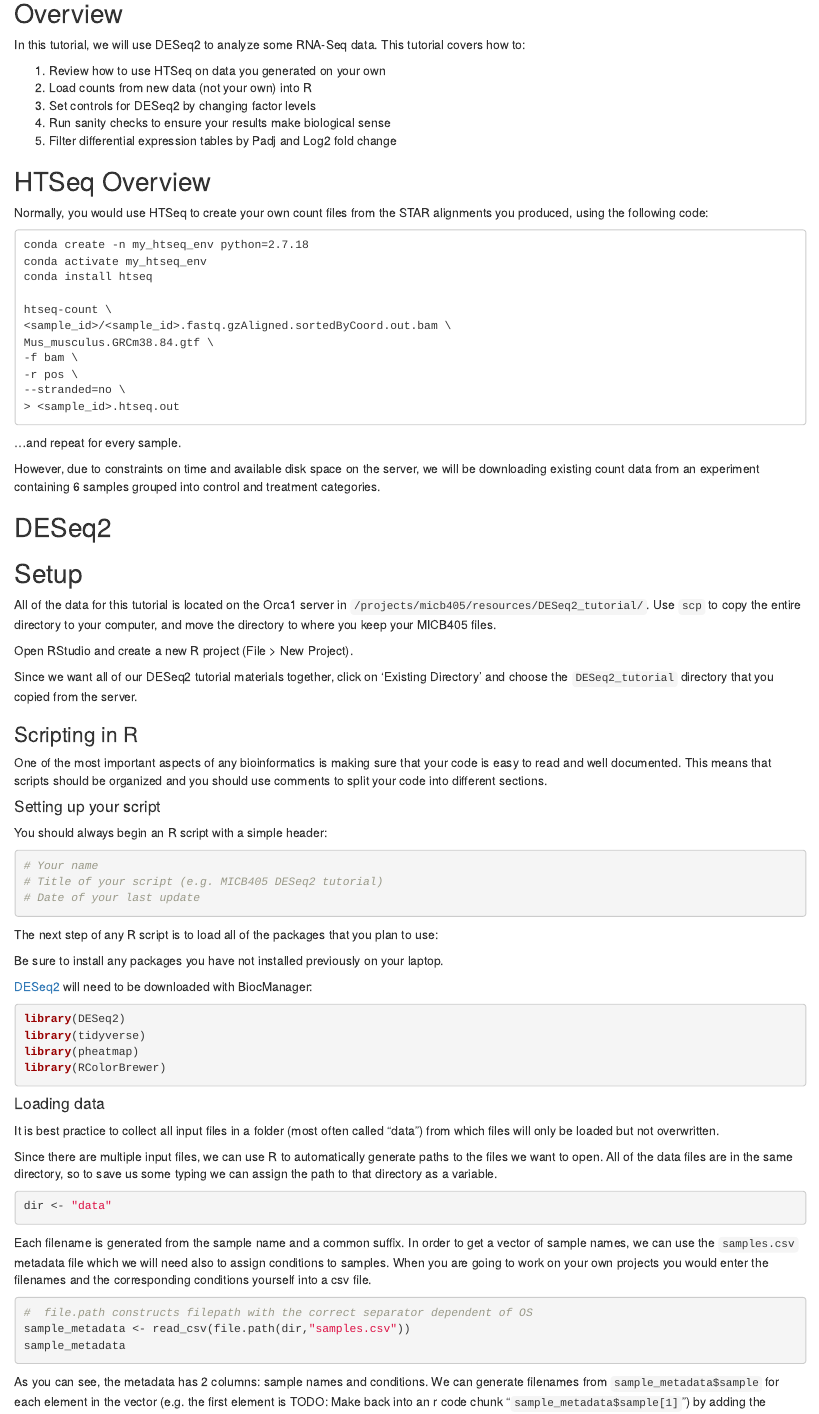
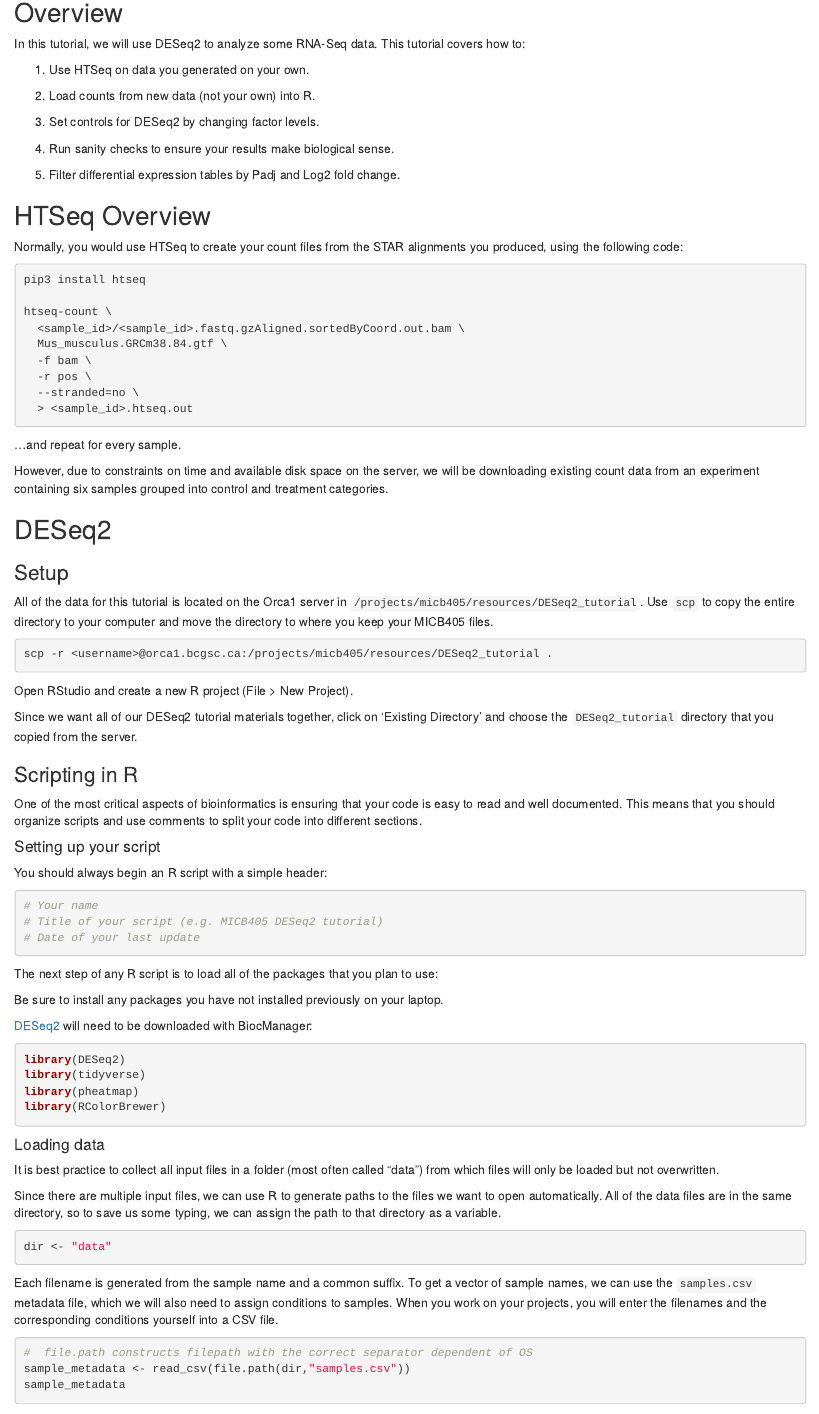
Before and after one commit to EDUCE-UBC/MICB405, an R Markdown document (Rmds/htseq_deseq2.Rmd): the page in a window 1100 px wide, from 120 px down before the commit and from 580 px down after it, so that both start at the same text. Rendered offline with R 4.5, knitr and Pandoc, with nearby package versions; drawn as R Markdown's standard HTML page in place of the format the file asks for; some code elsewhere in the file could not run offline.

Commit message:
Update tutorial and slides
* Tutorial 8 main commit

* fixed title

* Fix typos and formatting & update tutorial

Co-authored-by: Stephan Koenig <stephan.koenig@gmail.com>

````diff
--- a/Rmds/htseq_deseq2.Rmd
+++ b/Rmds/htseq_deseq2.Rmd
@@ -4,38 +20,45 @@
 
 In this tutorial, we will use DESeq2 to analyze some RNA-Seq data. This tutorial covers how to:
 
-1. Review how to use HTSeq on data you generated on your own
-1. Load counts from new data (not your own) into R
-2. Set controls for DESeq2 by changing factor levels
-3. Run sanity checks to ensure your results make biological sense
-4. Filter differential expression tables by Padj and Log2 fold change
+1. Use HTSeq on data you generated on your own.
+
+1. Load counts from new data (not your own) into R.
+
+1. Set controls for DESeq2 by changing factor levels.
+
+1. Run sanity checks to ensure your results make biological sense.
+
+1. Filter differential expression tables by Padj and Log2 fold change.
 
 ## HTSeq Overview
 
-Normally, you would use HTSeq to create your own count files from the STAR alignments you produced, using the following code:
+Normally, you would use HTSeq to create your count files from the STAR alignments you produced, using the following code:
 
-```
-conda create -n my_htseq_env python=2.7.18
-conda activate my_htseq_env
-conda install htseq
+```{bash eval = FALSE}
+pip3 install htseq
 
 htseq-count \
-<sample_id>/<sample_id>.fastq.gzAligned.sortedByCoord.out.bam \
-Mus_musculus.GRCm38.84.gtf \
--f bam \
--r pos \
---stranded=no \
-> <sample_id>.htseq.out
+  <sample_id>/<sample_id>.fastq.gzAligned.sortedByCoord.out.bam \
+  Mus_musculus.GRCm38.84.gtf \
+  -f bam \
+  -r pos \
+  --stranded=no \
+  > <sample_id>.htseq.out
 ```
+
 ...and repeat for every sample.
 
-However, due to constraints on time and available disk space on the server, we will be downloading existing count data from an experiment containing 6 samples grouped into control and treatment categories.
+However, due to constraints on time and available disk space on the server, we will be downloading existing count data from an experiment containing six samples grouped into control and treatment categories.
 
 ## DESeq2
 
-## Setup
+### Setup
 
-All of the data for this tutorial is located on the Orca1 server in `/projects/micb405/resources/DESeq2_tutorial/`. Use `scp` to copy the entire directory to your computer, and move the directory to where you keep your MICB405 files.
+All of the data for this tutorial is located on the Orca1 server in `/projects/micb405/resources/DESeq2_tutorial`. Use `scp` to copy the entire directory to your computer and move the directory to where you keep your MICB405 files.
+
+```{bash eval = FALSE}
+scp -r <username>@orca1.bcgsc.ca:/projects/micb405/resources/DESeq2_tutorial .
+```
 
 Open RStudio and create a new R project (File > New Project).
 
@@ -43,7 +66,7 @@ Since we want all of our DESeq2 tutorial materials together, click on 'Existing
 
 ### Scripting in R
 
-One of the most important aspects of any bioinformatics is making sure that your code is easy to read and well documented. This means that scripts should be organized and you should use comments to split your code into different sections.
+One of the most critical aspects of bioinformatics is ensuring that your code is easy to read and well documented. This means that you should organize scripts and use comments to split your code into different sections.
 
 #### Setting up your script
 
@@ -72,13 +95,13 @@ library(RColorBrewer)
 
 It is best practice to collect all input files in a folder (most often called "data") from which files will only be loaded but not overwritten.
 
-Since there are multiple input files, we can use R to automatically generate paths to the files we want to open. All of the data files are in the same directory, so to save us some typing we can assign the path to that directory as a variable.
+Since there are multiple input files, we can use R to generate paths to the files we want to open automatically. All of the data files are in the same directory, so to save us some typing, we can assign the path to that directory as a variable.
 
 ```{r set-data-directory, message = FALSE, warning = FALSE, eval = FALSE}
 dir <- "data"
 ```
 
-Each filename is generated from the sample name and a common suffix. In order to get a vector of sample names, we can use the `samples.csv` metadata file which we will need also to assign conditions to samples. When you are going to work on your own projects you would enter the filenames and the corresponding conditions yourself into a csv file.
+Each filename is generated from the sample name and a common suffix. To get a vector of sample names, we can use the `samples.csv` metadata file, which we will also need to assign conditions to samples. When you work on your projects, you will enter the filenames and the corresponding conditions yourself into a CSV file.
 
 ```{r load-metadata, message = FALSE, eval = FALSE}
 #  file.path constructs filepath with the correct separator dependent of OS
@@ -86,7 +109,7 @@ sample_metadata <- read_csv(file.path(dir,"samples.csv"))
 sample_metadata
 ```
 
-As you can see, the metadata has 2 columns: sample names and conditions. We can generate filenames from `sample_metadata$sample` for each element in the vector (e.g. the first element is TODO: Make back into an r code chunk "` sample_metadata$sample[1]`") by adding the directory TODO: Make back into an r code chunk "` dir`" as prefix and ".htseq.out" as suffix.
+As you can see, the metadata has two columns: sample names and conditions. We can generate filenames from `sample_metadata$sample` for each element in the vector (e.g. the first element is TODO: Make back into an r code chunk "` sample_metadata$sample[1]`") by adding the directory TODO: Make back into an r code chunk "` dir`" as prefix and ".htseq.out" as suffix.
 
 ```{r generate-filepaths, eval = FALSE}
 #  paste0 appends (i.e. adds together) character objects
--- a/_bookdown.yml
+++ b/_bookdown.yml
@@ -24,7 +24,7 @@ rmd_files:
   - Rmds/samtools_bcftools_part_2.Rmd
   - Rmds/chip-seq.Rmd
   - Rmds/star.Rmd
-  # - Rmds/htseq_deseq2.Rmd
+  - Rmds/htseq_deseq2.Rmd
   - Rmds/part_r_lectures.Rmd # separator for TOC navigation
   - Rmds/intro_r.Rmd
   - Rmds/count_normalization.Rmd
````
Also changed, not shown: slides/tutorials/htseq_deseq2.pdf, Rmds/htseq_deseq2.Rmd (36 more changed lines).
